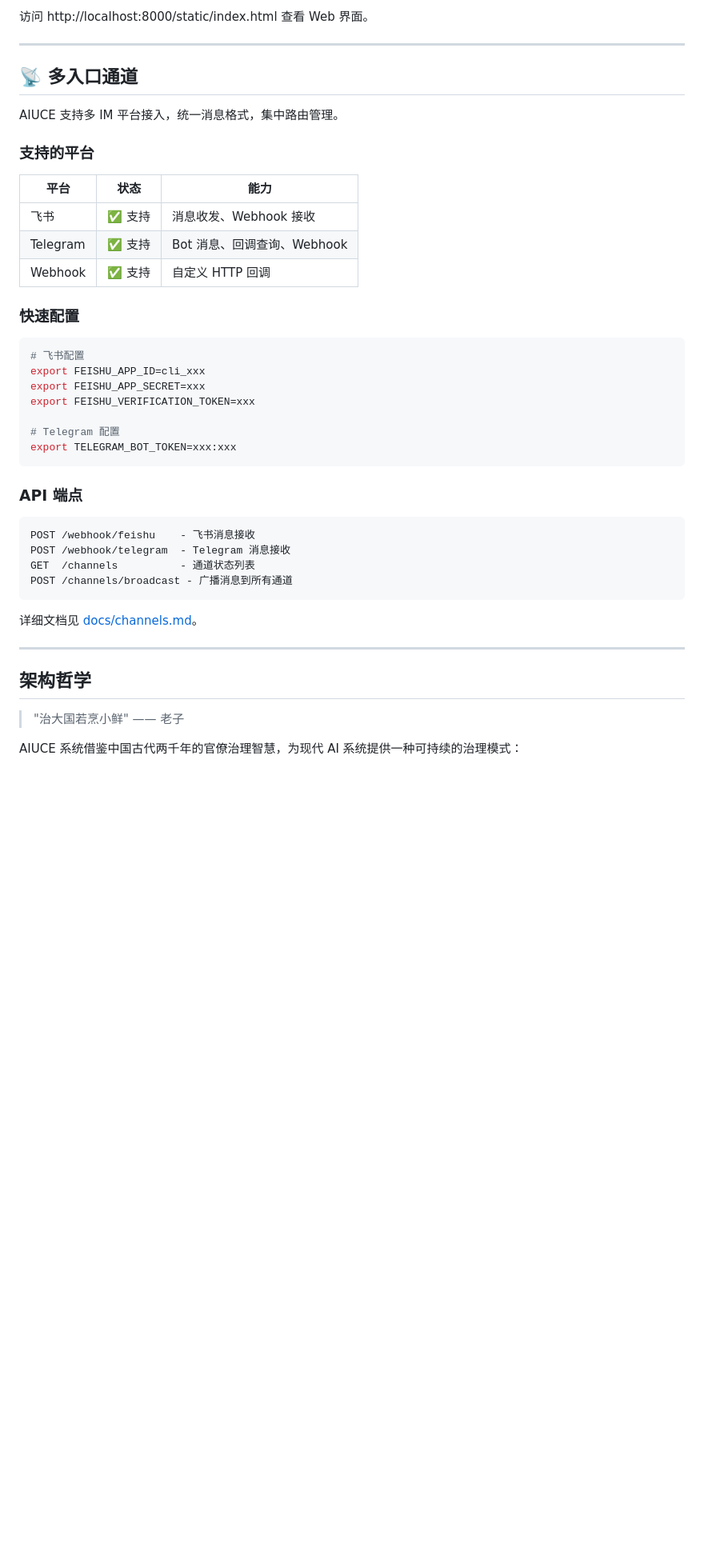
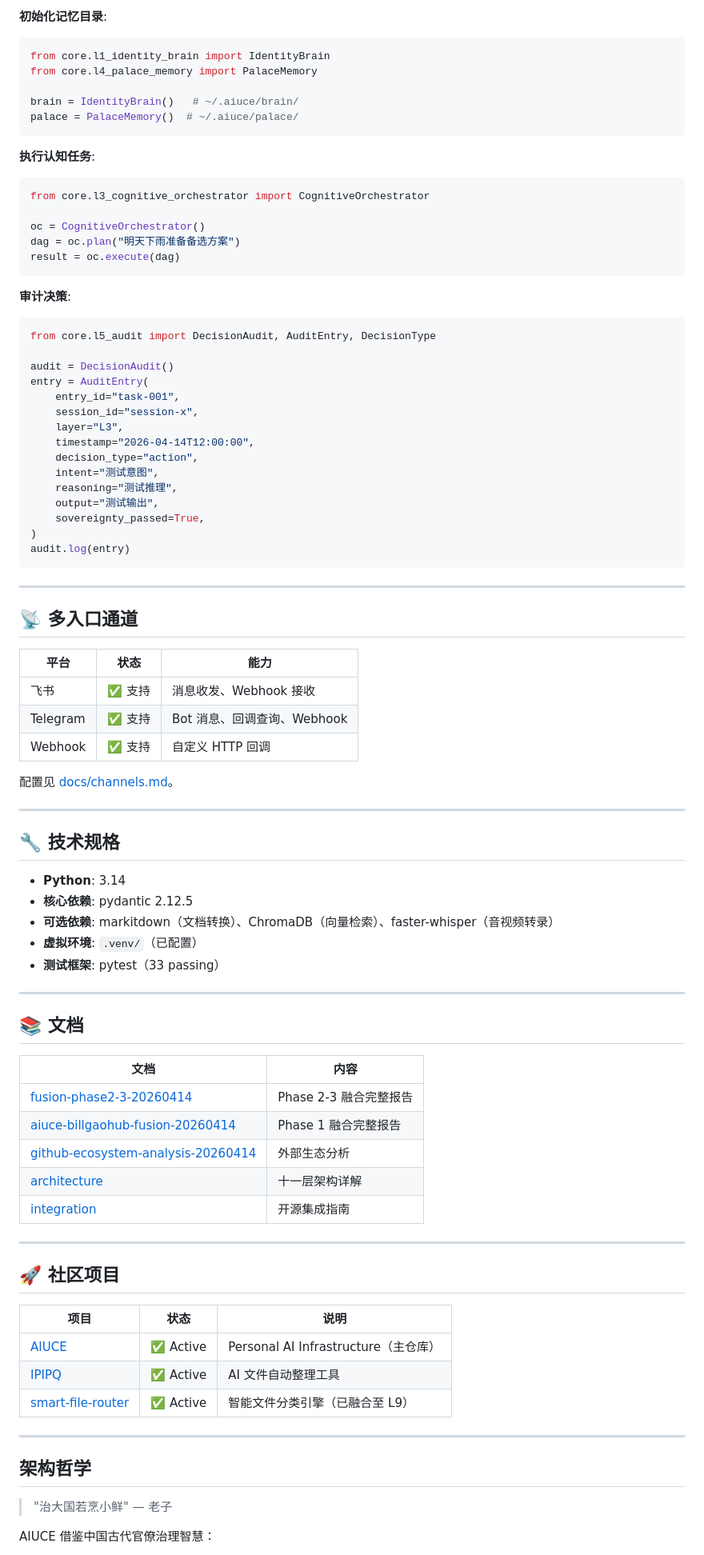
Before and after one commit to billgaohub/AIUCE, a Markdown page: README.md, the part around one of its changes. Shown at 80% size. GitHub-like rendering; blank space fills up the shorter version.

````diff
--- a/README.md
+++ b/README.md
@@ -116,14 +125,48 @@ cd aiuce
 ```
 
-访问 http://localhost:8000/static/index.html 查看 Web 界面。
+**初始化记忆目录**:
+
+```python
+from core.l1_identity_brain import IdentityBrain
+from core.l4_palace_memory import PalaceMemory
+
+brain = IdentityBrain()   # ~/.aiuce/brain/
+palace = PalaceMemory()  # ~/.aiuce/palace/
+```
+
+**执行认知任务**:
+
+```python
+from core.l3_cognitive_orchestrator import CognitiveOrchestrator
+
+oc = CognitiveOrchestrator()
+dag = oc.plan("明天下雨准备备选方案")
+result = oc.execute(dag)
+```
+
+**审计决策**:
+
+```python
+from core.l5_audit import DecisionAudit, AuditEntry, DecisionType
+
+audit = DecisionAudit()
+entry = AuditEntry(
+    entry_id="task-001",
+    session_id="session-x",
+    layer="L3",
+    timestamp="2026-04-14T12:00:00",
+    decision_type="action",
+    intent="测试意图",
+    reasoning="测试推理",
+    output="测试输出",
+    sovereignty_passed=True,
+)
+audit.log(entry)
+```
 
 ---
 
 ## 📡 多入口通道
-
-AIUCE 支持多 IM 平台接入，统一消息格式，集中路由管理。
-
-### 支持的平台
 
 | 平台 | 状态 | 能力 |
 |------|------|------|
@@ -131,34 +174,45 @@ AIUCE 支持多 IM 平台接入，统一消息格式，集中路由管理。
 | Telegram | ✅ 支持 | Bot 消息、回调查询、Webhook |
 | Webhook | ✅ 支持 | 自定义 HTTP 回调 |
 
-### 快速配置
+配置见 [docs/channels.md](docs/channels.md)。
 
-```bash
-# 飞书配置
-export FEISHU_APP_ID=cli_xxx
-export FEISHU_APP_SECRET=xxx
-export FEISHU_VERIFICATION_TOKEN=xxx
+---
 
-# Telegram 配置
-export TELEGRAM_BOT_TOKEN=xxx:xxx
-```
+## 🔧 技术规格
 
-### API 端点
+- **Python**: 3.14
+- **核心依赖**: pydantic 2.12.5
+- **可选依赖**: markitdown（文档转换）、ChromaDB（向量检索）、faster-whisper（音视频转录）
+- **虚拟环境**: `.venv/`（已配置）
+- **测试框架**: pytest（33 passing）
 
-```
-POST /webhook/feishu    - 飞书消息接收
-POST /webhook/telegram  - Telegram 消息接收
-GET  /channels          - 通道状态列表
-POST /channels/broadcast - 广播消息到所有通道
-```
+---
 
-详细文档见 [docs/channels.md](docs/channels.md)。
+## 📚 文档
+
+| 文档 | 内容 |
+|------|------|
+| [fusion-phase2-3-20260414](docs/reports/aiuce-billgaohub-fusion-phase2-3-20260414.md) | Phase 2-3 融合完整报告 |
+| [aiuce-billgaohub-fusion-20260414](docs/reports/aiuce-billgaohub-fusion-20260414.md) | Phase 1 融合完整报告 |
+| [github-ecosystem-analysis-20260414](docs/reports/github-ecosystem-analysis-20260414.md) | 外部生态分析 |
+| [architecture](docs/architecture.md) | 十一层架构详解 |
+| [integration](docs/integration.md) | 开源集成指南 |
+
+---
+
+## 🚀 社区项目
+
+| 项目 | 状态 | 说明 |
+|------|------|------|
+| [AIUCE](https://github.com/billgaohub/AIUCE) | ✅ Active | Personal AI Infrastructure（主仓库） |
+| [IPIPQ](https://github.com/billgaohub/ipipq) | ✅ Active | AI 文件自动整理工具 |
+| [smart-file-router](https://github.com/billgaohub/smart-file-router) | ✅ Active | 智能文件分类引擎（已融合至 L9） |
 
 ---
 
 ## 架构哲学
 
-> "治大国若烹小鲜" —— 老子
+> "治大国若烹小鲜" — 老子
 
-AIUCE 系统借鉴中国古代两千年的官僚治理智慧，为现代 AI 系统提供一种可持续的治理模式：
+AIUCE 借鉴中国古代官僚治理智慧：
 
````
Also changed, not shown: other parts of README.md (+93 -114 lines).
